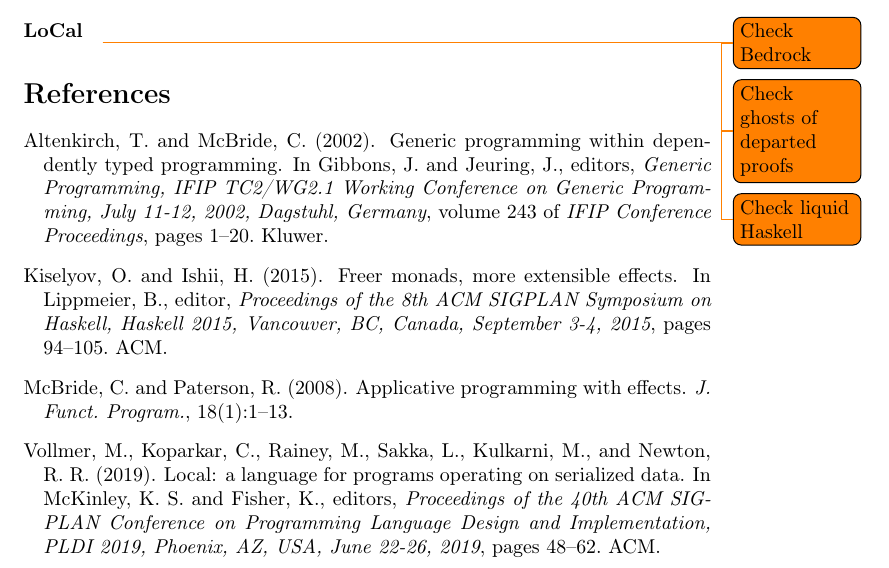
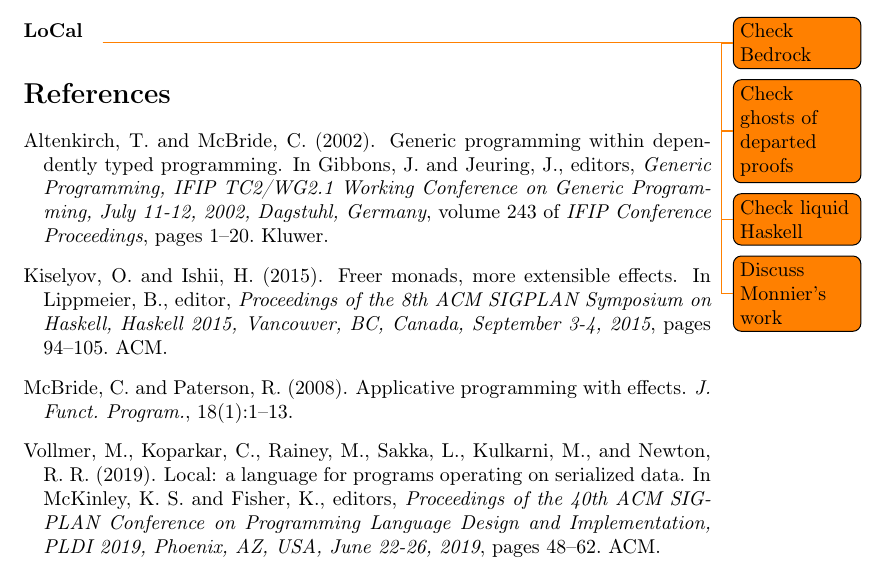
Before and after one commit to gallais/pearl-binary-search, a LaTeX paper (doc/pearl.tex): part of page 9 of 9, cut so that both start at the same text. Compiled offline with pdfLaTeX; the source files are stored in an older character set and shown here as Unicode.

Commit message:
[ todo ] CUC

```diff
--- a/doc/pearl.tex
+++ b/doc/pearl.tex
@@ -483,6 +483,7 @@ correct.
 \todo{Check Bedrock}
 \todo{Check ghosts of departed proofs}
 \todo{Check liquid Haskell}
+\todo{Discuss Monnier's work}
 
 \bibliography{pearl}
 
```
